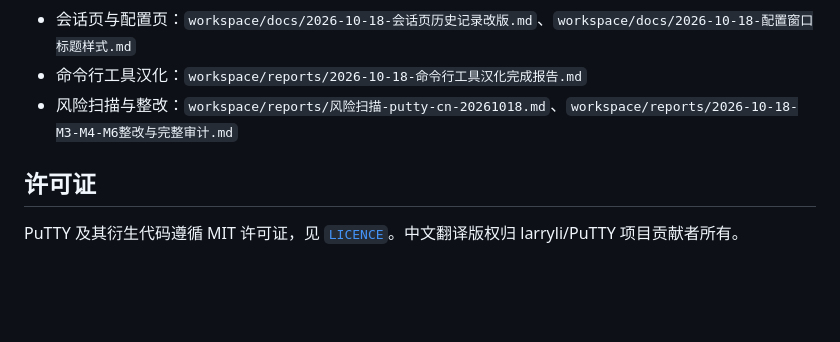
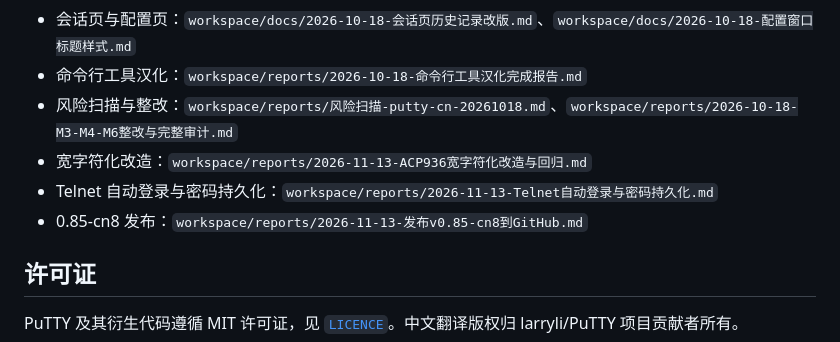
Before and after one commit to xieml0303-cyber/putty-cn, a Markdown page: README.md, the part around the change. Drawn GitHub-style; blank space fills up the shorter version.

Commit message:
docs: README 文档索引补入宽字符化、Telnet 密码与 cn8 发布报告

```diff
--- a/README.md
+++ b/README.md
@@ -207,6 +207,9 @@ powershell -File test-putty.ps1   # 终端 B：运行四项测试
 - 会话页与配置页：`workspace/docs/2026-10-18-会话页历史记录改版.md`、`workspace/docs/2026-10-18-配置窗口标题样式.md`
 - 命令行工具汉化：`workspace/reports/2026-10-18-命令行工具汉化完成报告.md`
 - 风险扫描与整改：`workspace/reports/风险扫描-putty-cn-20261018.md`、`workspace/reports/2026-10-18-M3-M4-M6整改与完整审计.md`
+- 宽字符化改造：`workspace/reports/2026-11-13-ACP936宽字符化改造与回归.md`
+- Telnet 自动登录与密码持久化：`workspace/reports/2026-11-13-Telnet自动登录与密码持久化.md`
+- 0.85-cn8 发布：`workspace/reports/2026-11-13-发布v0.85-cn8到GitHub.md`
 
 ## 许可证
 
```
